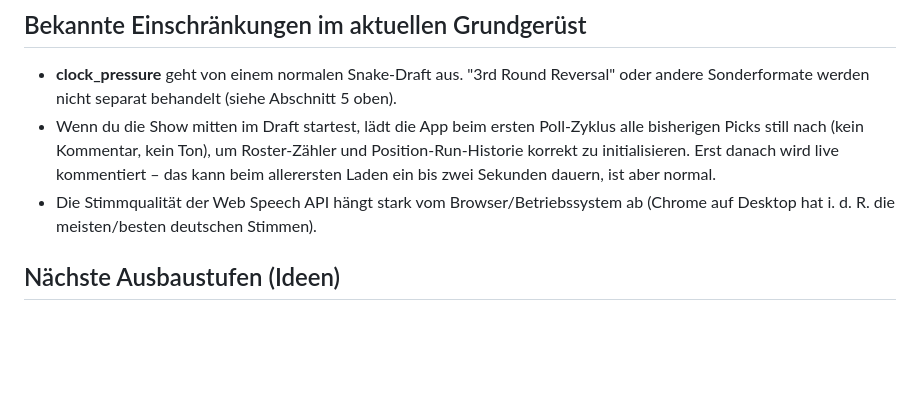
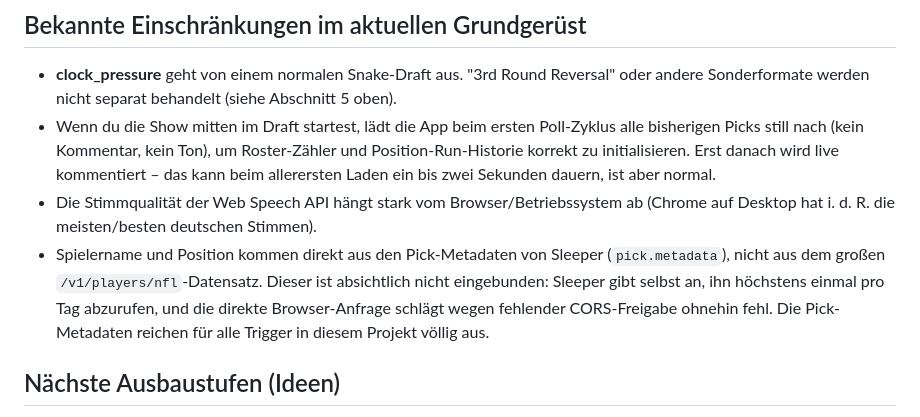
Before and after one commit to Syla145/fantasy-kommentator, a Markdown page: README.md, the part around the change. Rendered like a GitHub page; blank space fills up the shorter version.

```diff
--- a/README.md
+++ b/README.md
@@ -144,6 +144,12 @@ als Nutzer-Geste und schaltet die Sprachausgabe frei.
   bis zwei Sekunden dauern, ist aber normal.
 - Die Stimmqualität der Web Speech API hängt stark vom Browser/Betriebssystem
   ab (Chrome auf Desktop hat i. d. R. die meisten/besten deutschen Stimmen).
+- Spielername und Position kommen direkt aus den Pick-Metadaten von Sleeper
+  (`pick.metadata`), nicht aus dem großen `/v1/players/nfl`-Datensatz. Dieser
+  ist absichtlich nicht eingebunden: Sleeper gibt selbst an, ihn höchstens
+  einmal pro Tag abzurufen, und die direkte Browser-Anfrage schlägt wegen
+  fehlender CORS-Freigabe ohnehin fehl. Die Pick-Metadaten reichen für alle
+  Trigger in diesem Projekt völlig aus.
 
 ## Nächste Ausbaustufen (Ideen)
 
```
